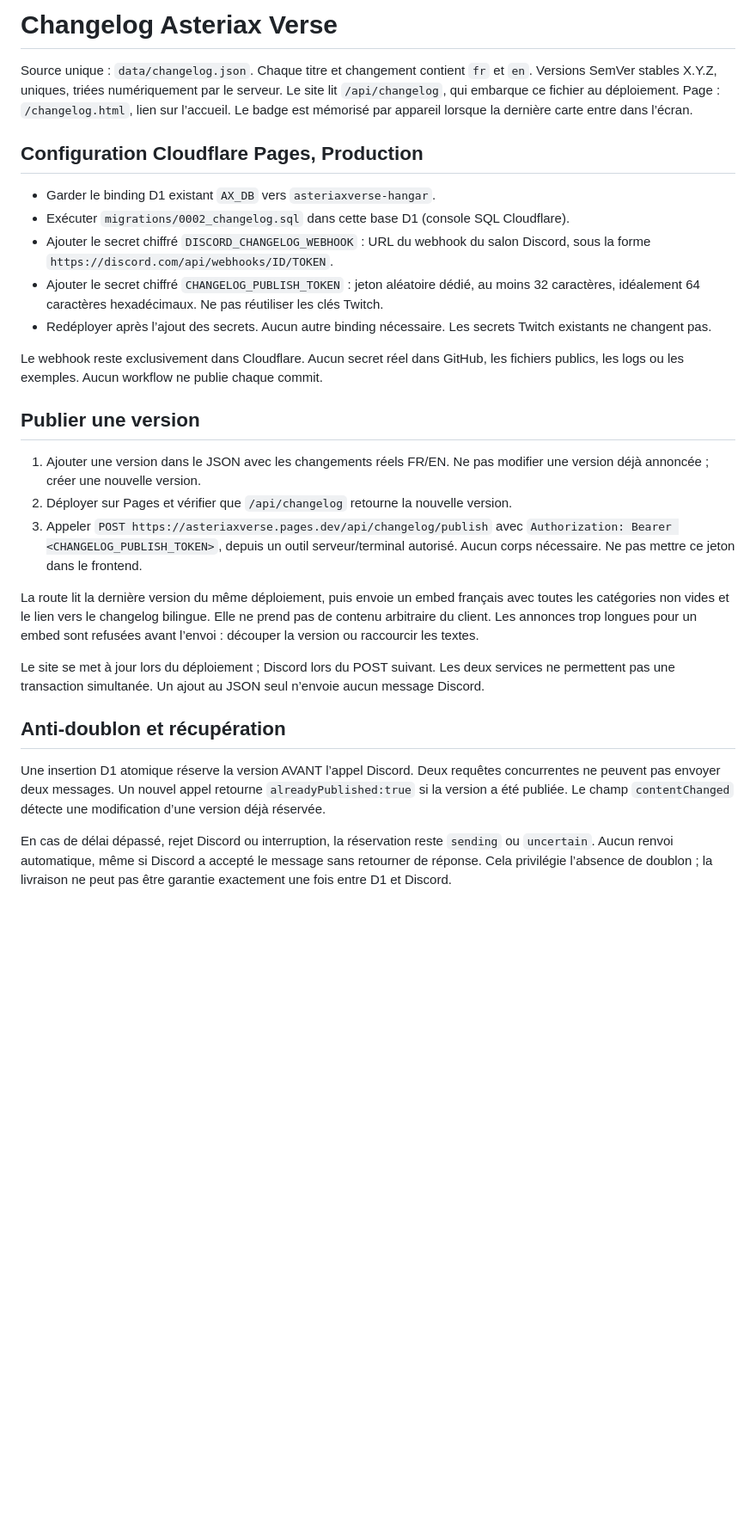
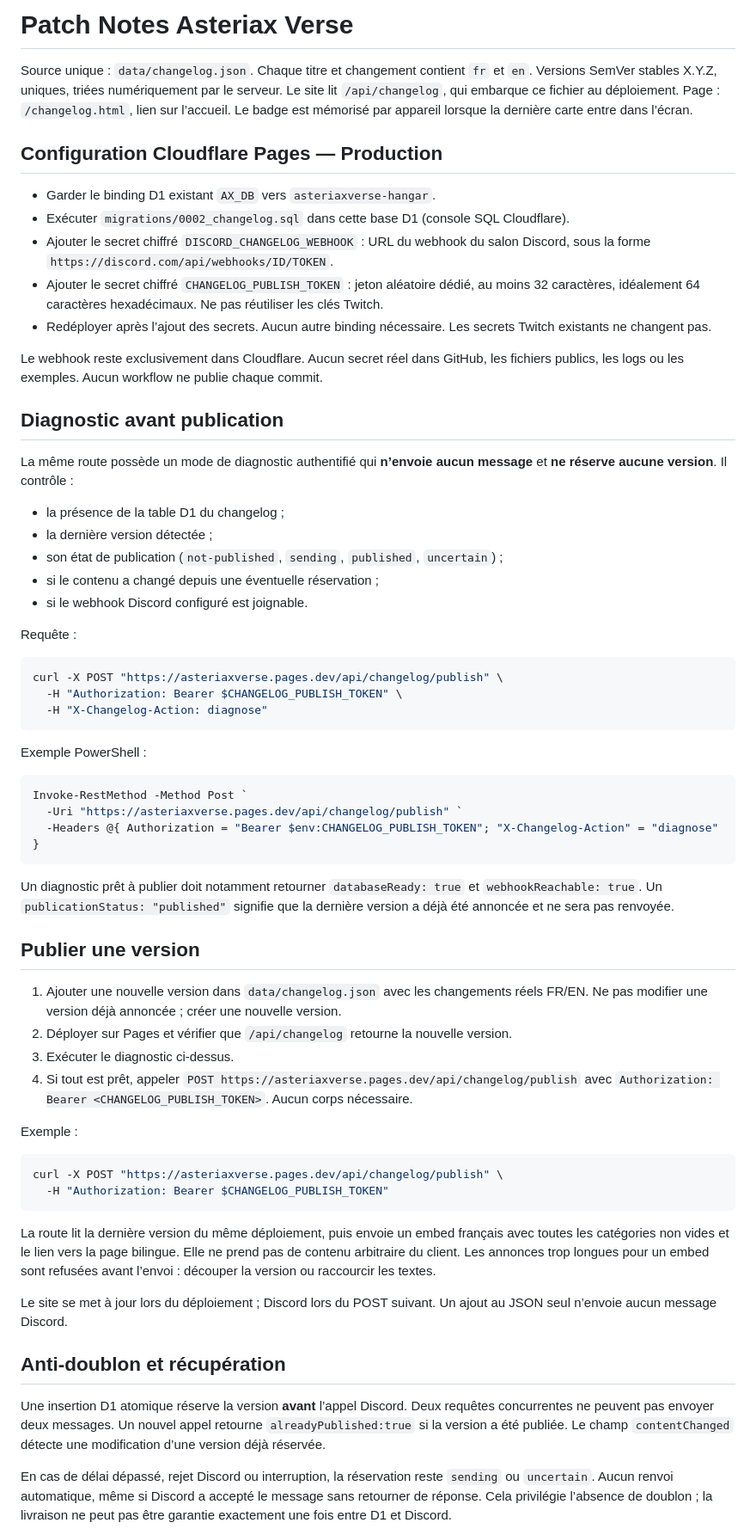
Before and after one commit to AsteriaxQG/AsteriaxVerse, a Markdown page: CHANGELOG-SETUP.md, the part around one of its changes. Shown at 86% size. Drawn GitHub-style; blank space fills up the shorter version.

Commit message:
Document changelog diagnostics and publish checklist

````diff
--- a/CHANGELOG-SETUP.md
+++ b/CHANGELOG-SETUP.md
@@ -1,8 +1,8 @@
-# Changelog Asteriax Verse
+# Patch Notes Asteriax Verse
 
 Source unique : `data/changelog.json`. Chaque titre et changement contient `fr` et `en`. Versions SemVer stables X.Y.Z, uniques, triées numériquement par le serveur. Le site lit `/api/changelog`, qui embarque ce fichier au déploiement. Page : `/changelog.html`, lien sur l’accueil. Le badge est mémorisé par appareil lorsque la dernière carte entre dans l’écran.
 
-## Configuration Cloudflare Pages, Production
+## Configuration Cloudflare Pages — Production
 
 - Garder le binding D1 existant `AX_DB` vers `asteriaxverse-hangar`.
 - Exécuter `migrations/0002_changelog.sql` dans cette base D1 (console SQL Cloudflare).
@@ -12,19 +12,55 @@ Source unique : `data/changelog.json`. Chaque titre et changement contient `fr`
 
 Le webhook reste exclusivement dans Cloudflare. Aucun secret réel dans GitHub, les fichiers publics, les logs ou les exemples. Aucun workflow ne publie chaque commit.
 
+## Diagnostic avant publication
+
+La même route possède un mode de diagnostic authentifié qui **n’envoie aucun message** et **ne réserve aucune version**. Il contrôle :
+
+- la présence de la table D1 du changelog ;
+- la dernière version détectée ;
+- son état de publication (`not-published`, `sending`, `published`, `uncertain`) ;
+- si le contenu a changé depuis une éventuelle réservation ;
+- si le webhook Discord configuré est joignable.
+
+Requête :
+
+```bash
+curl -X POST "https://asteriaxverse.pages.dev/api/changelog/publish" \
+  -H "Authorization: Bearer $CHANGELOG_PUBLISH_TOKEN" \
+  -H "X-Changelog-Action: diagnose"
+```
+
+Exemple PowerShell :
+
+```powershell
+Invoke-RestMethod -Method Post `
+  -Uri "https://asteriaxverse.pages.dev/api/changelog/publish" `
+  -Headers @{ Authorization = "Bearer $env:CHANGELOG_PUBLISH_TOKEN"; "X-Changelog-Action" = "diagnose" }
+```
+
+Un diagnostic prêt à publier doit notamment retourner `databaseReady: true` et `webhookReachable: true`. Un `publicationStatus: "published"` signifie que la dernière version a déjà été annoncée et ne sera pas renvoyée.
+
 ## Publier une version
 
-1. Ajouter une version dans le JSON avec les changements réels FR/EN. Ne pas modifier une version déjà annoncée ; créer une nouvelle version.
+1. Ajouter une nouvelle version dans `data/changelog.json` avec les changements réels FR/EN. Ne pas modifier une version déjà annoncée ; créer une nouvelle version.
 2. Déployer sur Pages et vérifier que `/api/changelog` retourne la nouvelle version.
-3. Appeler `POST https://asteriaxverse.pages.dev/api/changelog/publish` avec `Authorization: Bearer <CHANGELOG_PUBLISH_TOKEN>`, depuis un outil serveur/terminal autorisé. Aucun corps nécessaire. Ne pas mettre ce jeton dans le frontend.
+3. Exécuter le diagnostic ci-dessus.
+4. Si tout est prêt, appeler `POST https://asteriaxverse.pages.dev/api/changelog/publish` avec `Authorization: Bearer <CHANGELOG_PUBLISH_TOKEN>`. Aucun corps nécessaire.
 
-La route lit la dernière version du même déploiement, puis envoie un embed français avec toutes les catégories non vides et le lien vers le changelog bilingue. Elle ne prend pas de contenu arbitraire du client. Les annonces trop longues pour un embed sont refusées avant l’envoi : découper la version ou raccourcir les textes.
+Exemple :
 
-Le site se met à jour lors du déploiement ; Discord lors du POST suivant. Les deux services ne permettent pas une transaction simultanée. Un ajout au JSON seul n’envoie aucun message Discord.
+```bash
+curl -X POST "https://asteriaxverse.pages.dev/api/changelog/publish" \
+  -H "Authorization: Bearer $CHANGELOG_PUBLISH_TOKEN"
+```
+
+La route lit la dernière version du même déploiement, puis envoie un embed français avec toutes les catégories non vides et le lien vers la page bilingue. Elle ne prend pas de contenu arbitraire du client. Les annonces trop longues pour un embed sont refusées avant l’envoi : découper la version ou raccourcir les textes.
+
+Le site se met à jour lors du déploiement ; Discord lors du POST suivant. Un ajout au JSON seul n’envoie aucun message Discord.
 
 ## Anti-doublon et récupération
 
-Une insertion D1 atomique réserve la version AVANT l’appel Discord. Deux requêtes concurrentes ne peuvent pas envoyer deux messages. Un nouvel appel retourne `alreadyPublished:true` si la version a été publiée. Le champ `contentChanged` détecte une modification d’une version déjà réservée.
+Une insertion D1 atomique réserve la version **avant** l’appel Discord. Deux requêtes concurrentes ne peuvent pas envoyer deux messages. Un nouvel appel retourne `alreadyPublished:true` si la version a été publiée. Le champ `contentChanged` détecte une modification d’une version déjà réservée.
 
 En cas de délai dépassé, rejet Discord ou interruption, la réservation reste `sending` ou `uncertain`. Aucun renvoi automatique, même si Discord a accepté le message sans retourner de réponse. Cela privilégie l’absence de doublon ; la livraison ne peut pas être garantie exactement une fois entre D1 et Discord.
 
````
Also changed, not shown: other parts of CHANGELOG-SETUP.md (+9 -1 lines).
